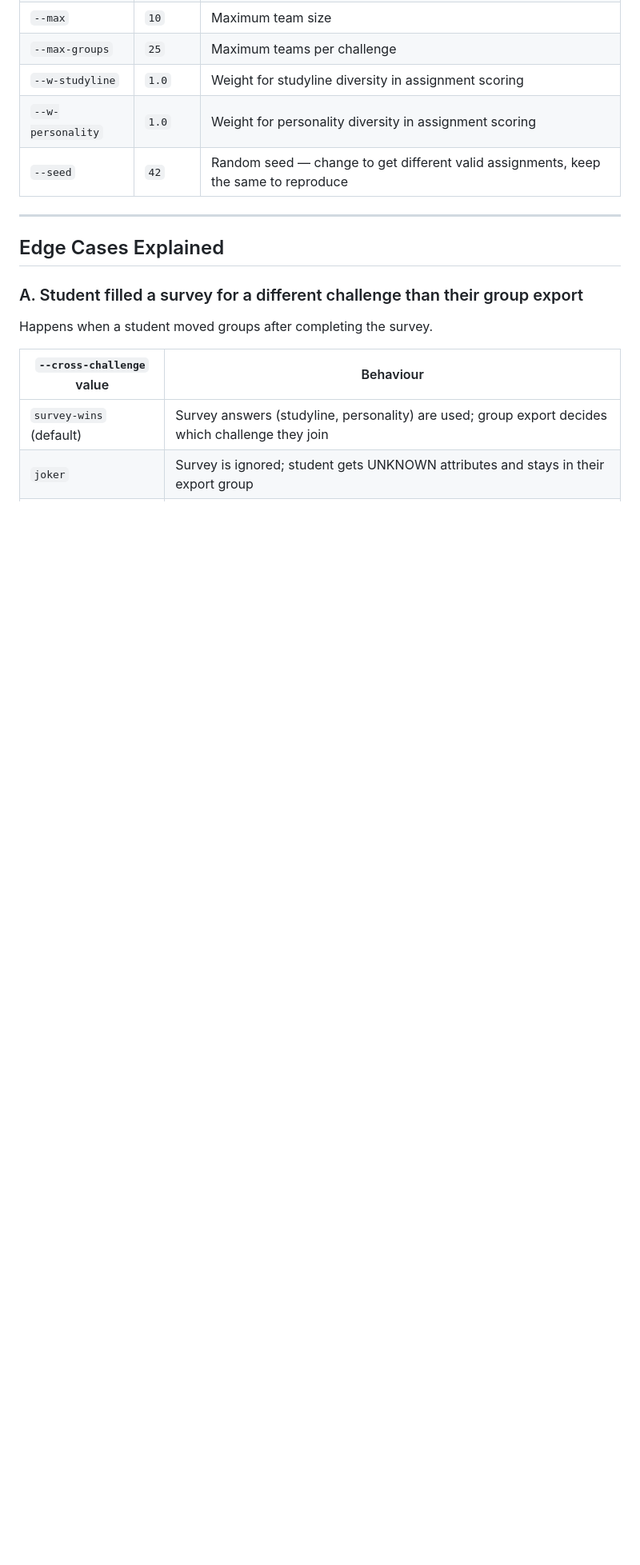
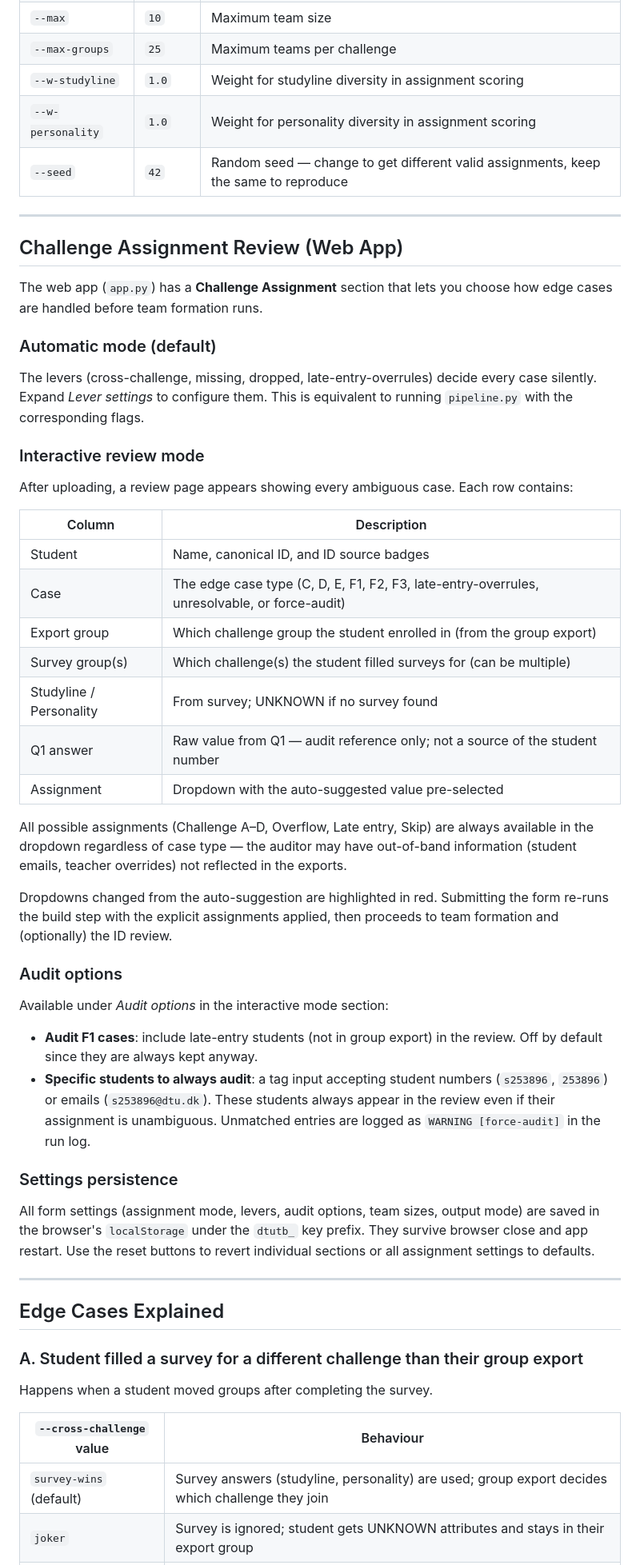
Before and after one commit to baosbcr/Teambuilding, a Markdown page: DOCS.md, the part around one of its changes. Shown at 80% size. Rendered like a GitHub page; blank space fills up the shorter version.

Commit message:
Update README and DOCS for interactive assignment review
- README: document the Challenge Assignment section (automatic vs
  interactive mode, audit options, localStorage persistence)
- DOCS: add Challenge Assignment Review section with full feature
  description, audit options table, and force-audit WARNING message

Co-Authored-By: Claude Sonnet 4.6 <noreply@anthropic.com>

```diff
--- a/DOCS.md
+++ b/DOCS.md
@@ -40,6 +40,45 @@ Run from the `Teambuilding Code/` folder: `python pipeline.py [options]`
 | `--w-studyline` | `1.0` | Weight for studyline diversity in assignment scoring |
 | `--w-personality` | `1.0` | Weight for personality diversity in assignment scoring |
 | `--seed` | `42` | Random seed — change to get different valid assignments, keep the same to reproduce |
+
+---
+
+## Challenge Assignment Review (Web App)
+
+The web app (`app.py`) has a **Challenge Assignment** section that lets you choose how edge cases are handled before team formation runs.
+
+### Automatic mode (default)
+
+The levers (cross-challenge, missing, dropped, late-entry-overrules) decide every case silently. Expand *Lever settings* to configure them. This is equivalent to running `pipeline.py` with the corresponding flags.
+
+### Interactive review mode
+
+After uploading, a review page appears showing every ambiguous case. Each row contains:
+
+| Column | Description |
+|--------|-------------|
+| Student | Name, canonical ID, and ID source badges |
+| Case | The edge case type (C, D, E, F1, F2, F3, late-entry-overrules, unresolvable, or force-audit) |
+| Export group | Which challenge group the student enrolled in (from the group export) |
+| Survey group(s) | Which challenge(s) the student filled surveys for (can be multiple) |
+| Studyline / Personality | From survey; UNKNOWN if no survey found |
+| Q1 answer | Raw value from Q1 — audit reference only; not a source of the student number |
+| Assignment | Dropdown with the auto-suggested value pre-selected |
+
+All possible assignments (Challenge A–D, Overflow, Late entry, Skip) are always available in the dropdown regardless of case type — the auditor may have out-of-band information (student emails, teacher overrides) not reflected in the exports.
+
+Dropdowns changed from the auto-suggestion are highlighted in red. Submitting the form re-runs the build step with the explicit assignments applied, then proceeds to team formation and (optionally) the ID review.
+
+### Audit options
+
+Available under *Audit options* in the interactive mode section:
+
+- **Audit F1 cases**: include late-entry students (not in group export) in the review. Off by default since they are always kept anyway.
+- **Specific students to always audit**: a tag input accepting student numbers (`s253896`, `253896`) or emails (`s253896@dtu.dk`). These students always appear in the review even if their assignment is unambiguous. Unmatched entries are logged as `WARNING [force-audit]` in the run log.
+
+### Settings persistence
+
+All form settings (assignment mode, levers, audit options, team sizes, output mode) are saved in the browser's `localStorage` under the `dtutb_` key prefix. They survive browser close and app restart. Use the reset buttons to revert individual sections or all assignment settings to defaults.
 
 ---
 
```
Also changed, not shown: other parts of DOCS.md (+5 -0 lines), README.md (+10 -1 lines).
